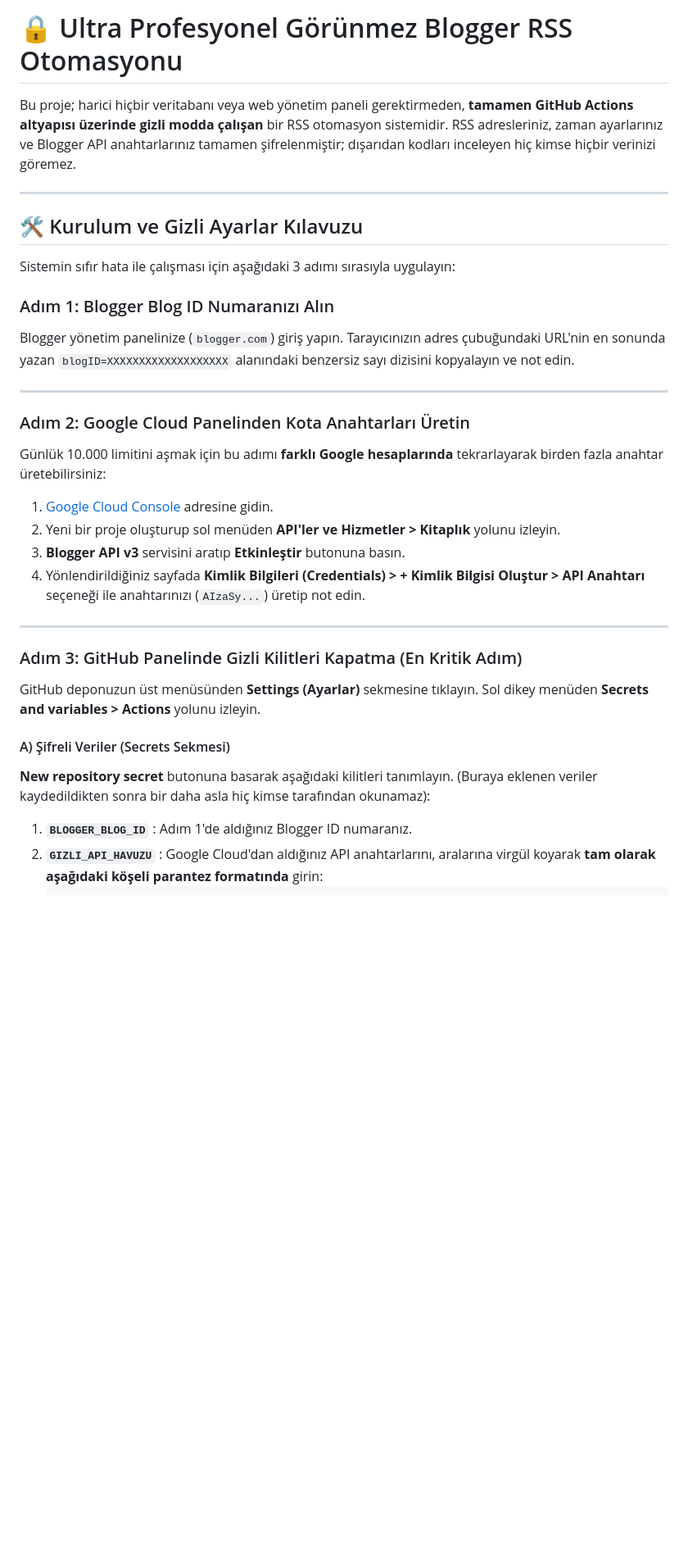
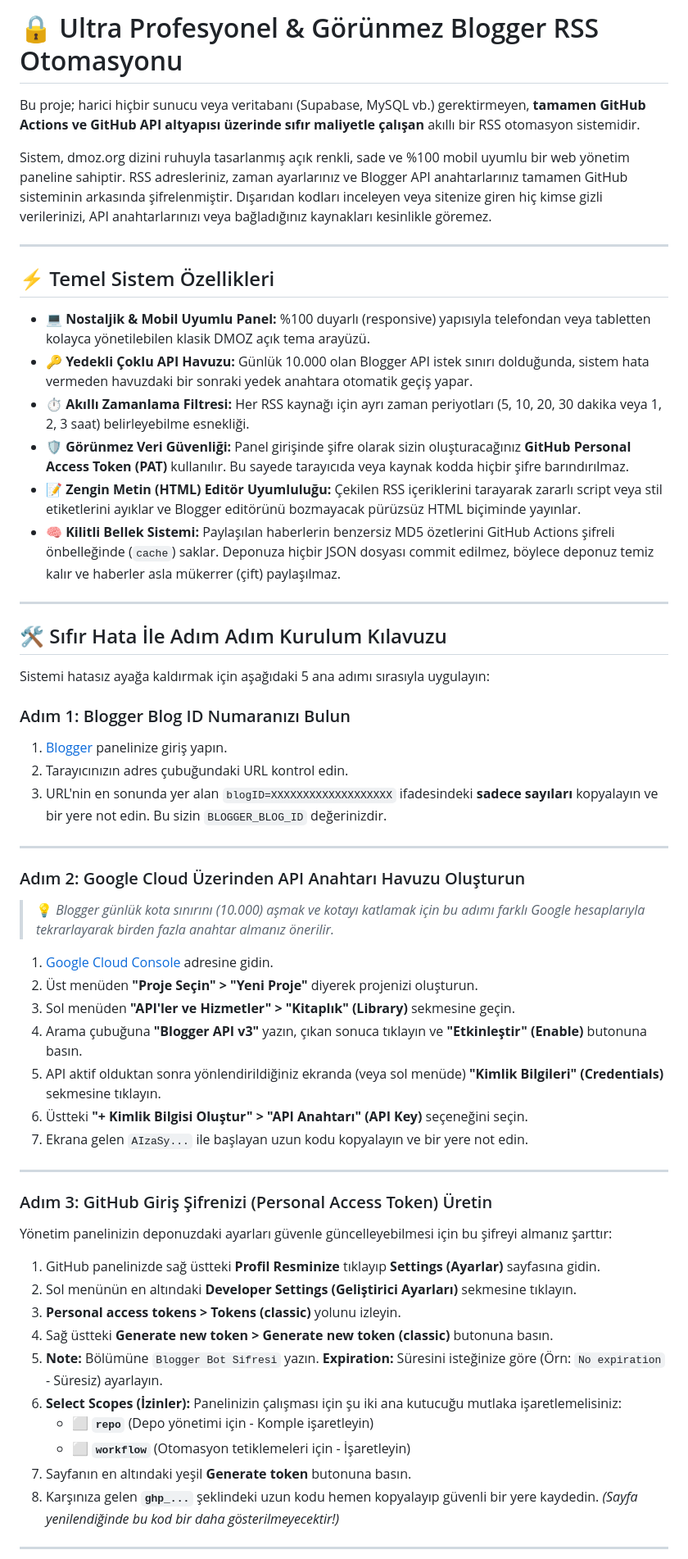
Before and after one commit to hamdiuludag78/mifrm-rss-publisher, a Markdown page: README.md, the part around one of its changes. Shown at 82% size. GitHub-like rendering; blank space fills up the shorter version.

Commit message:
Revise README for improved clarity and features
Updated project description and installation guide for clarity and detail, including new features and setup steps.

```diff
--- a/README.md
+++ b/README.md
@@ -1,33 +1,58 @@
-# 🔒 Ultra Profesyonel Görünmez Blogger RSS Otomasyonu
+# 🔒 Ultra Profesyonel & Görünmez Blogger RSS Otomasyonu
 
-Bu proje; harici hiçbir veritabanı veya web yönetim paneli gerektirmeden, **tamamen GitHub Actions altyapısı üzerinde gizli modda çalışan** bir RSS otomasyon sistemidir. RSS adresleriniz, zaman ayarlarınız ve Blogger API anahtarlarınız tamamen şifrelenmiştir; dışarıdan kodları inceleyen hiç kimse hiçbir verinizi göremez.
+Bu proje; harici hiçbir sunucu veya veritabanı (Supabase, MySQL vb.) gerektirmeyen, **tamamen GitHub Actions ve GitHub API altyapısı üzerinde sıfır maliyetle çalışan** akıllı bir RSS otomasyon sistemidir.
+
+Sistem, dmoz.org dizini ruhuyla tasarlanmış açık renkli, sade ve %100 mobil uyumlu bir web yönetim paneline sahiptir. RSS adresleriniz, zaman ayarlarınız ve Blogger API anahtarlarınız tamamen GitHub sisteminin arkasında şifrelenmiştir. Dışarıdan kodları inceleyen veya sitenize giren hiç kimse gizli verilerinizi, API anahtarlarınızı veya bağladığınız kaynakları kesinlikle göremez.
 
 ---
 
-## 🛠️ Kurulum ve Gizli Ayarlar Kılavuzu
+## ⚡ Temel Sistem Özellikleri
 
-Sistemin sıfır hata ile çalışması için aşağıdaki 3 adımı sırasıyla uygulayın:
-
-### Adım 1: Blogger Blog ID Numaranızı Alın
-Blogger yönetim panelinize (`blogger.com`) giriş yapın. Tarayıcınızın adres çubuğundaki URL'nin en sonunda yazan `blogID=XXXXXXXXXXXXXXXXXXX` alanındaki benzersiz sayı dizisini kopyalayın ve not edin.
+- 💻 **Nostaljik & Mobil Uyumlu Panel:** %100 duyarlı (responsive) yapısıyla telefondan veya tabletten kolayca yönetilebilen klasik DMOZ açık tema arayüzü.
+- 🔑 **Yedekli Çoklu API Havuzu:** Günlük 10.000 olan Blogger API istek sınırı dolduğunda, sistem hata vermeden havuzdaki bir sonraki yedek anahtara otomatik geçiş yapar.
+- ⏱️ **Akıllı Zamanlama Filtresi:** Her RSS kaynağı için ayrı zaman periyotları (5, 10, 20, 30 dakika veya 1, 2, 3 saat) belirleyebilme esnekliği.
+- 🛡️ **Görünmez Veri Güvenliği:** Panel girişinde şifre olarak sizin oluşturacağınız **GitHub Personal Access Token (PAT)** kullanılır. Bu sayede tarayıcıda veya kaynak kodda hiçbir şifre barındırılmaz.
+- 📝 **Zengin Metin (HTML) Editör Uyumluluğu:** Çekilen RSS içeriklerini tarayarak zararlı script veya stil etiketlerini ayıklar ve Blogger editörünü bozmayacak pürüzsüz HTML biçiminde yayınlar.
+- 🧠 **Kilitli Bellek Sistemi:** Paylaşılan haberlerin benzersiz MD5 özetlerini GitHub Actions şifreli önbelleğinde (`cache`) saklar. Deponuza hiçbir JSON dosyası commit edilmez, böylece deponuz temiz kalır ve haberler asla mükerrer (çift) paylaşılmaz.
 
 ---
 
-### Adım 2: Google Cloud Panelinden Kota Anahtarları Üretin
-Günlük 10.000 limitini aşmak için bu adımı **farklı Google hesaplarında** tekrarlayarak birden fazla anahtar üretebilirsiniz:
-1. [Google Cloud Console](https://google.com) adresine gidin.
-2. Yeni bir proje oluşturup sol menüden **API'ler ve Hizmetler > Kitaplık** yolunu izleyin.
-3. **Blogger API v3** servisini aratıp **Etkinleştir** butonuna basın.
-4. Yönlendirildiğiniz sayfada **Kimlik Bilgileri (Credentials) > + Kimlik Bilgisi Oluştur > API Anahtarı** seçeneği ile anahtarınızı (`AIzaSy...`) üretip not edin.
+## 🛠️ Sıfır Hata İle Adım Adım Kurulum Kılavuzu
+
+Sistemi hatasız ayağa kaldırmak için aşağıdaki 5 ana adımı sırasıyla uygulayın:
+
+### Adım 1: Blogger Blog ID Numaranızı Bulun
+1. [Blogger](https://blogger.com) panelinize giriş yapın.
+2. Tarayıcınızın adres çubuğundaki URL kontrol edin.
+3. URL'nin en sonunda yer alan `blogID=XXXXXXXXXXXXXXXXXXX` ifadesindeki **sadece sayıları** kopyalayın ve bir yere not edin. Bu sizin `BLOGGER_BLOG_ID` değerinizdir.
 
 ---
 
-### Adım 3: GitHub Panelinde Gizli Kilitleri Kapatma (En Kritik Adım)
+### Adım 2: Google Cloud Üzerinden API Anahtarı Havuzu Oluşturun
+> 💡 *Blogger günlük kota sınırını (10.000) aşmak ve kotayı katlamak için bu adımı farklı Google hesaplarıyla tekrarlayarak birden fazla anahtar almanız önerilir.*
 
-GitHub deponuzun üst menüsünden **Settings (Ayarlar)** sekmesine tıklayın. Sol dikey menüden **Secrets and variables > Actions** yolunu izleyin.
+1. [Google Cloud Console](https://google.com) adresine gidin.
+2. Üst menüden **"Proje Seçin" > "Yeni Proje"** diyerek projenizi oluşturun.
+3. Sol menüden **"API'ler ve Hizmetler" > "Kitaplık" (Library)** sekmesine geçin.
+4. Arama çubuğuna **"Blogger API v3"** yazın, çıkan sonuca tıklayın ve **"Etkinleştir" (Enable)** butonuna basın.
+5. API aktif olduktan sonra yönlendirildiğiniz ekranda (veya sol menüde) **"Kimlik Bilgileri" (Credentials)** sekmesine tıklayın.
+6. Üstteki **"+ Kimlik Bilgisi Oluştur" > "API Anahtarı" (API Key)** seçeneğini seçin.
+7. Ekrana gelen `AIzaSy...` ile başlayan uzun kodu kopyalayın ve bir yere not edin.
 
-#### A) Şifreli Veriler (Secrets Sekmesi)
-**New repository secret** butonuna basarak aşağıdaki kilitleri tanımlayın. (Buraya eklenen veriler kaydedildikten sonra bir daha asla hiç kimse tarafından okunamaz):
+---
 
-1. **`BLOGGER_BLOG_ID`** : Adım 1'de aldığınız Blogger ID numaranız.
-2. **`GIZLI_API_HAVUZU`** : Google Cloud'dan aldığınız API anahtarlarını, aralarına virgül koyarak **tam olarak aşağıdaki köşeli parantez formatında** girin:
+### Adım 3: GitHub Giriş Şifrenizi (Personal Access Token) Üretin
+Yönetim panelinizin deponuzdaki ayarları güvenle güncelleyebilmesi için bu şifreyi almanız şarttır:
+1. GitHub panelinizde sağ üstteki **Profil Resminize** tıklayıp **Settings (Ayarlar)** sayfasına gidin.
+2. Sol menünün en altındaki **Developer Settings (Geliştirici Ayarları)** sekmesine tıklayın.
+3. **Personal access tokens > Tokens (classic)** yolunu izleyin.
+4. Sağ üstteki **Generate new token > Generate new token (classic)** butonuna basın.
+5. **Note:** Bölümüne `Blogger Bot Sifresi` yazın. **Expiration:** Süresini isteğinize göre (Örn: `No expiration` - Süresiz) ayarlayın.
+6. **Select Scopes (İzinler):** Panelinizin çalışması için şu iki ana kutucuğu mutlaka işaretlemelisiniz:
+   - ⬜ **`repo`** (Depo yönetimi için - Komple işaretleyin)
+   - ⬜ **`workflow`** (Otomasyon tetiklemeleri için - İşaretleyin)
+7. Sayfanın en altındaki yeşil **Generate token** butonuna basın.
+8. Karşınıza gelen **`ghp_...`** şeklindeki uzun kodu hemen kopyalayıp güvenli bir yere kaydedin. *(Sayfa yenilendiğinde bu kod bir daha gösterilmeyecektir!)*
+
+---
+
```
Also changed, not shown: other parts of README.md (+27 -31 lines).
